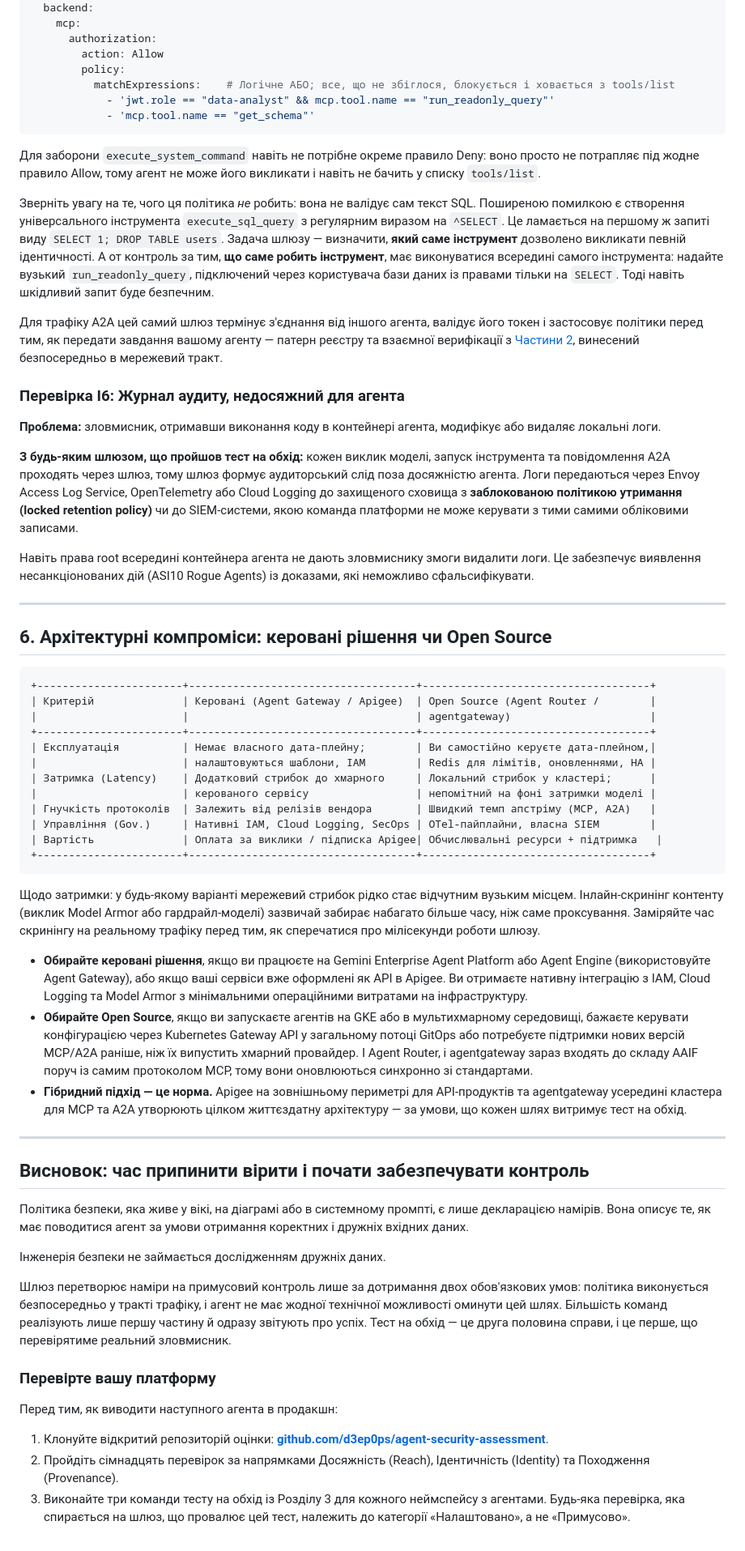
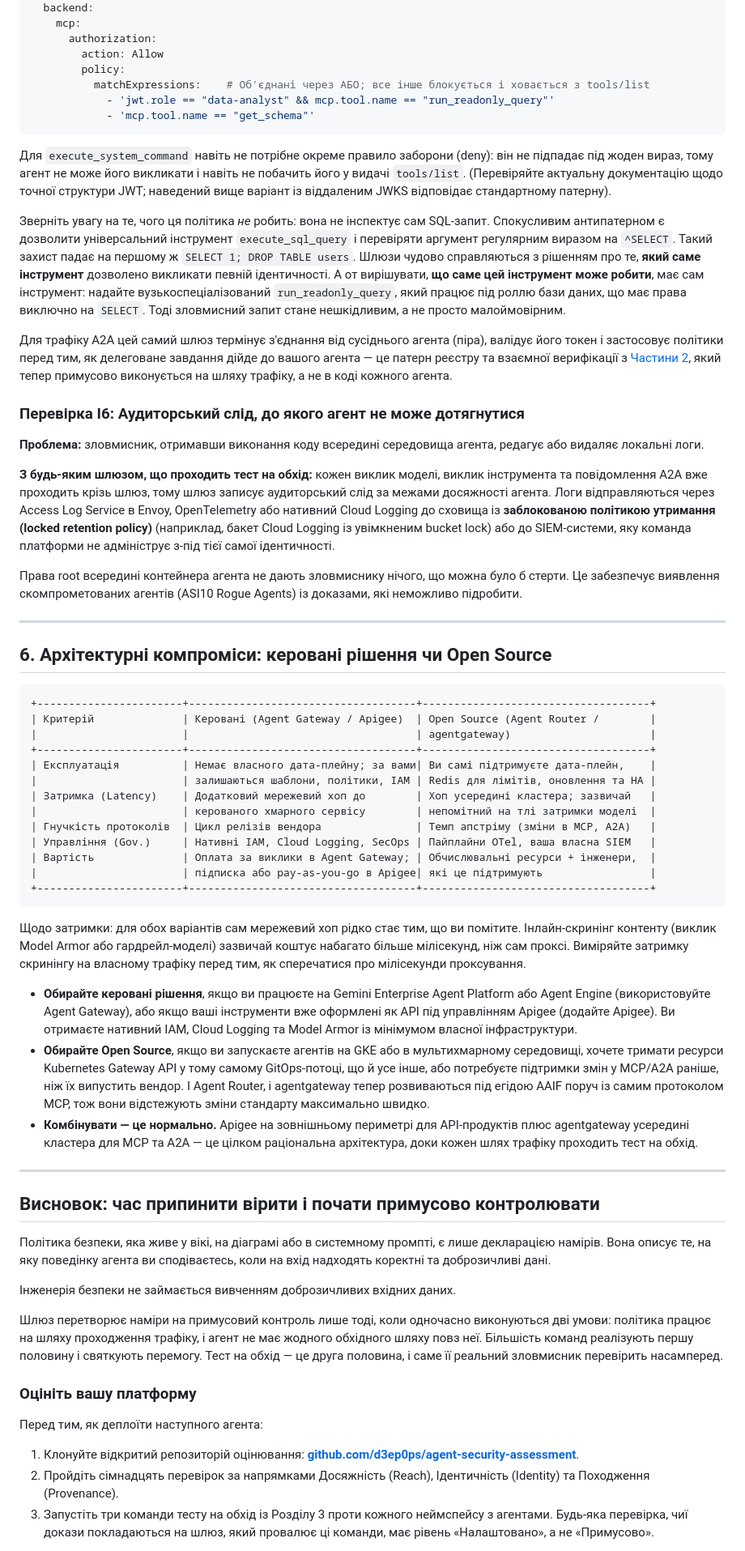
Before and after one commit to d3ep0ps/d3ep0ps.github.io, a Markdown page: posts/ai-gateway-enforcement.ua.md, the part around one of its changes. Shown at 81% size. Rendered like a GitHub page.

Commit message:
docs: update Ukrainian translation for AI Gateway enforcement article with refined version

````diff
--- a/posts/ai-gateway-enforcement.ua.md
+++ b/posts/ai-gateway-enforcement.ua.md
@@ -336,23 +336,23 @@ spec:
       authorization:
         action: Allow
         policy:
-          matchExpressions:    # Логічне АБО; все, що не збіглося, блокується і ховається з tools/list
+          matchExpressions:    # Об'єднані через АБО; все інше блокується і ховається з tools/list
             - 'jwt.role == "data-analyst" && mcp.tool.name == "run_readonly_query"'
             - 'mcp.tool.name == "get_schema"'
 ```
 
-Для заборони `execute_system_command` навіть не потрібне окреме правило Deny: воно просто не потрапляє під жодне правило Allow, тому агент не може його викликати і навіть не бачить у списку `tools/list`.
+Для `execute_system_command` навіть не потрібне окреме правило заборони (deny): він не підпадає під жоден вираз, тому агент не може його викликати і навіть не побачить його у видачі `tools/list`. (Перевіряйте актуальну документацію щодо точної структури JWT; наведений вище варіант із віддаленим JWKS відповідає стандартному патерну).
 
-Зверніть увагу на те, чого ця політика *не* робить: вона не валідує сам текст SQL. Поширеною помилкою є створення універсального інструмента `execute_sql_query` з регулярним виразом на `^SELECT`. Це ламається на першому ж запиті виду `SELECT 1; DROP TABLE users`. Задача шлюзу — визначити, **який саме інструмент** дозволено викликати певній ідентичності. А от контроль за тим, **що саме робить інструмент**, має виконуватися всередині самого інструмента: надайте вузький `run_readonly_query`, підключений через користувача бази даних із правами тільки на `SELECT`. Тоді навіть шкідливий запит буде безпечним.
+Зверніть увагу на те, чого ця політика *не* робить: вона не інспектує сам SQL-запит. Спокусливим антипатерном є дозволити універсальний інструмент `execute_sql_query` і перевіряти аргумент регулярним виразом на `^SELECT`. Такий захист падає на першому ж `SELECT 1; DROP TABLE users`. Шлюзи чудово справляються з рішенням про те, **який саме інструмент** дозволено викликати певній ідентичності. А от вирішувати, **що саме цей інструмент може робити**, має сам інструмент: надайте вузькоспеціалізований `run_readonly_query`, який працює під роллю бази даних, що має права виключно на `SELECT`. Тоді зловмисний запит стане нешкідливим, а не просто малоймовірним.
 
-Для трафіку A2A цей самий шлюз термінує з'єднання від іншого агента, валідує його токен і застосовує політики перед тим, як передати завдання вашому агенту — патерн реєстру та взаємної верифікації з [Частини 2](#agent-security-part2), винесений безпосередньо в мережевий тракт.
+Для трафіку A2A цей самий шлюз термінує з'єднання від сусіднього агента (піра), валідує його токен і застосовує політики перед тим, як делеговане завдання дійде до вашого агента — це патерн реєстру та взаємної верифікації з [Частини 2](#agent-security-part2), який тепер примусово виконується на шляху трафіку, а не в коді кожного агента.
 
-### Перевірка I6: Журнал аудиту, недосяжний для агента
-**Проблема:** зловмисник, отримавши виконання коду в контейнері агента, модифікує або видаляє локальні логи.
+### Перевірка I6: Аудиторський слід, до якого агент не може дотягнутися
+**Проблема:** зловмисник, отримавши виконання коду всередині середовища агента, редагує або видаляє локальні логи.
 
-**З будь-яким шлюзом, що пройшов тест на обхід:** кожен виклик моделі, запуск інструмента та повідомлення A2A проходять через шлюз, тому шлюз формує аудиторський слід поза досяжністю агента. Логи передаються через Envoy Access Log Service, OpenTelemetry або Cloud Logging до захищеного сховища з **заблокованою політикою утримання (locked retention policy)** чи до SIEM-системи, якою команда платформи не може керувати з тими самими обліковими записами.
+**З будь-яким шлюзом, що проходить тест на обхід:** кожен виклик моделі, виклик інструмента та повідомлення A2A вже проходить крізь шлюз, тому шлюз записує аудиторський слід за межами досяжності агента. Логи відправляються через Access Log Service в Envoy, OpenTelemetry або нативний Cloud Logging до сховища із **заблокованою політикою утримання (locked retention policy)** (наприклад, бакет Cloud Logging із увімкненим bucket lock) або до SIEM-системи, яку команда платформи не адмініструє з-під тієї самої ідентичності.
 
-Навіть права root всередині контейнера агента не дають зловмиснику змоги видалити логи. Це забезпечує виявлення несанкціонованих дій (ASI10 Rogue Agents) із доказами, які неможливо сфальсифікувати.
+Права root всередині контейнера агента не дають зловмиснику нічого, що можна було б стерти. Це забезпечує виявлення скомпрометованих агентів (ASI10 Rogue Agents) із доказами, які неможливо підробити.
 
 ---
 
@@ -363,37 +363,38 @@ spec:
 | Критерій              | Керовані (Agent Gateway / Apigee)  | Open Source (Agent Router /        |
 |                       |                                    | agentgateway)                      |
 +-----------------------+------------------------------------+------------------------------------+
-| Експлуатація          | Немає власного дата-плейну;        | Ви самостійно керуєте дата-плейном,|
-|                       | налаштовуються шаблони, IAM        | Redis для лімітів, оновленнями, HA |
-| Затримка (Latency)    | Додатковий стрибок до хмарного     | Локальний стрибок у кластері;      |
-|                       | керованого сервісу                 | непомітний на фоні затримки моделі |
-| Гнучкість протоколів  | Залежить від релізів вендора       | Швидкий темп апстріму (MCP, A2A)   |
-| Управління (Gov.)     | Нативні IAM, Cloud Logging, SecOps | OTel-пайплайни, власна SIEM        |
-| Вартість              | Оплата за виклики / підписка Apigee| Обчислювальні ресурси + підтримка   |
+| Експлуатація          | Немає власного дата-плейну; за вами| Ви самі підтримуєте дата-плейн,    |
+|                       | залишаються шаблони, політики, IAM | Redis для лімітів, оновлення та HA |
+| Затримка (Latency)    | Додатковий мережевий хоп до        | Хоп усередині кластера; зазвичай   |
+|                       | керованого хмарного сервісу        | непомітний на тлі затримки моделі  |
+| Гнучкість протоколів  | Цикл релізів вендора               | Темп апстріму (зміни в MCP, A2A)   |
+| Управління (Gov.)     | Нативні IAM, Cloud Logging, SecOps | Пайплайни OTel, ваша власна SIEM   |
+| Вартість              | Оплата за виклики в Agent Gateway; | Обчислювальні ресурси + інженери,  |
+|                       | підписка або pay-as-you-go в Apigee| які це підтримують                 |
 +-----------------------+------------------------------------+------------------------------------+
 ```
 
-Щодо затримки: у будь-якому варіанті мережевий стрибок рідко стає відчутним вузьким місцем. Інлайн-скринінг контенту (виклик Model Armor або гардрайл-моделі) зазвичай забирає набагато більше часу, ніж саме проксування. Заміряйте час скринінгу на реальному трафіку перед тим, як сперечатися про мілісекунди роботи шлюзу.
+Щодо затримки: для обох варіантів сам мережевий хоп рідко стає тим, що ви помітите. Інлайн-скринінг контенту (виклик Model Armor або гардрейл-моделі) зазвичай коштує набагато більше мілісекунд, ніж сам проксі. Виміряйте затримку скринінгу на власному трафіку перед тим, як сперечатися про мілісекунди проксування.
 
-- **Обирайте керовані рішення**, якщо ви працюєте на Gemini Enterprise Agent Platform або Agent Engine (використовуйте Agent Gateway), або якщо ваші сервіси вже оформлені як API в Apigee. Ви отримаєте нативну інтеграцію з IAM, Cloud Logging та Model Armor з мінімальними операційними витратами на інфраструктуру.
-- **Обирайте Open Source**, якщо ви запускаєте агентів на GKE або в мультихмарному середовищі, бажаєте керувати конфігурацією через Kubernetes Gateway API у загальному потоці GitOps або потребуєте підтримки нових версій MCP/A2A раніше, ніж їх випустить хмарний провайдер. І Agent Router, і agentgateway зараз входять до складу AAIF поруч із самим протоколом MCP, тому вони оновлюються синхронно зі стандартами.
-- **Гібридний підхід — це норма.** Apigee на зовнішньому периметрі для API-продуктів та agentgateway усередині кластера для MCP та A2A утворюють цілком життєздатну архітектуру — за умови, що кожен шлях витримує тест на обхід.
+- **Обирайте керовані рішення**, якщо ви працюєте на Gemini Enterprise Agent Platform або Agent Engine (використовуйте Agent Gateway), або якщо ваші інструменти вже оформлені як API під управлінням Apigee (додайте Apigee). Ви отримаєте нативний IAM, Cloud Logging та Model Armor із мінімумом власної інфраструктури.
+- **Обирайте Open Source**, якщо ви запускаєте агентів на GKE або в мультихмарному середовищі, хочете тримати ресурси Kubernetes Gateway API у тому самому GitOps-потоці, що й усе інше, або потребуєте підтримки змін у MCP/A2A раніше, ніж їх випустить вендор. І Agent Router, і agentgateway тепер розвиваються під егідою AAIF поруч із самим протоколом MCP, тож вони відстежують зміни стандарту максимально швидко.
+- **Комбінувати — це нормально.** Apigee на зовнішньому периметрі для API-продуктів плюс agentgateway усередині кластера для MCP та A2A — це цілком раціональна архітектура, доки кожен шлях трафіку проходить тест на обхід.
 
 ---
 
-## Висновок: час припинити вірити і почати забезпечувати контроль
+## Висновок: час припинити вірити і почати примусово контролювати
 
-Політика безпеки, яка живе у вікі, на діаграмі або в системному промпті, є лише декларацією намірів. Вона описує те, як має поводитися агент за умови отримання коректних і дружніх вхідних даних.
+Політика безпеки, яка живе у вікі, на діаграмі або в системному промпті, є лише декларацією намірів. Вона описує те, на яку поведінку агента ви сподіваєтесь, коли на вхід надходять коректні та доброзичливі дані.
 
-Інженерія безпеки не займається дослідженням дружніх даних.
+Інженерія безпеки не займається вивченням доброзичливих вхідних даних.
 
-Шлюз перетворює наміри на примусовий контроль лише за дотримання двох обов'язкових умов: політика виконується безпосередньо у тракті трафіку, і агент не має жодної технічної можливості оминути цей шлях. Більшість команд реалізують лише першу частину й одразу звітують про успіх. Тест на обхід — це друга половина справи, і це перше, що перевірятиме реальний зловмисник.
+Шлюз перетворює наміри на примусовий контроль лише тоді, коли одночасно виконуються дві умови: політика працює на шляху проходження трафіку, і агент не має жодного обхідного шляху повз неї. Більшість команд реалізують першу половину і святкують перемогу. Тест на обхід — це друга половина, і саме її реальний зловмисник перевірить насамперед.
 
-### Перевірте вашу платформу
+### Оцініть вашу платформу
 
-Перед тим, як виводити наступного агента в продакшн:
+Перед тим, як деплоїти наступного агента:
 
-1. Клонуйте відкритий репозиторій оцінки: **[github.com/d3ep0ps/agent-security-assessment](https://github.com/d3ep0ps/agent-security-assessment)**.
+1. Клонуйте відкритий репозиторій оцінювання: **[github.com/d3ep0ps/agent-security-assessment](https://github.com/d3ep0ps/agent-security-assessment)**.
 2. Пройдіть сімнадцять перевірок за напрямками Досяжність (Reach), Ідентичність (Identity) та Походження (Provenance).
-3. Виконайте три команди тесту на обхід із Розділу 3 для кожного неймспейсу з агентами. Будь-яка перевірка, яка спирається на шлюз, що провалює цей тест, належить до категорії «Налаштовано», а не «Примусово».
+3. Запустіть три команди тесту на обхід із Розділу 3 проти кожного неймспейсу з агентами. Будь-яка перевірка, чиї докази покладаються на шлюз, який провалює ці команди, має рівень «Налаштовано», а не «Примусово».
 
````
Also changed, not shown: other parts of posts/ai-gateway-enforcement.ua.md (+80 -80 lines).
